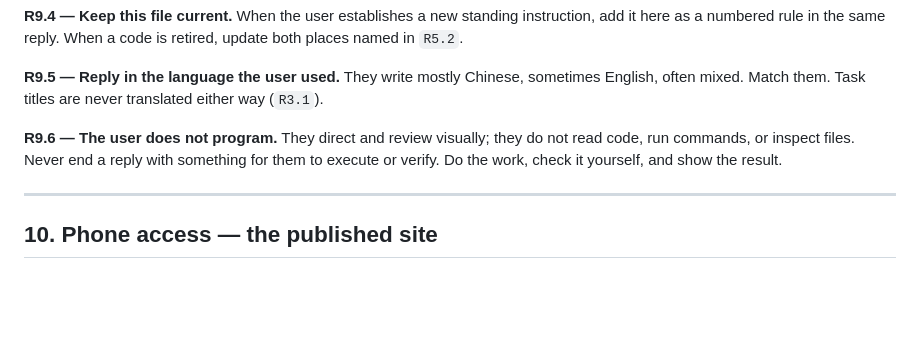
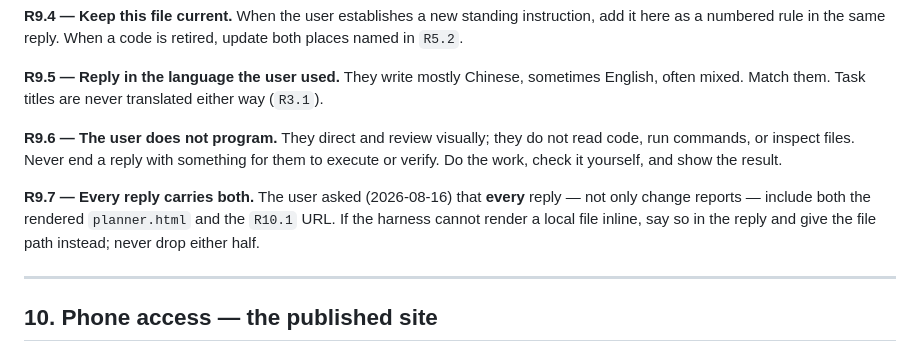
Before and after one commit to huixin96f/Todo, a Markdown page: planner-handoff.md, the part around the change. GitHub-like rendering; blank space fills up the shorter version.

Commit message:
Add R9.7: every reply shows artifact + URL

```diff
--- a/planner-handoff.md
+++ b/planner-handoff.md
@@ -419,6 +419,11 @@ English, often mixed. Match them. Task titles are never translated either way (`
 code, run commands, or inspect files. Never end a reply with something for them to
 execute or verify. Do the work, check it yourself, and show the result.
 
+**R9.7 — Every reply carries both.** The user asked (2026-08-16) that **every** reply —
+not only change reports — include both the rendered `planner.html` and the `R10.1` URL.
+If the harness cannot render a local file inline, say so in the reply and give the file
+path instead; never drop either half.
+
 ---
 
 ## 10. Phone access — the published site
```
